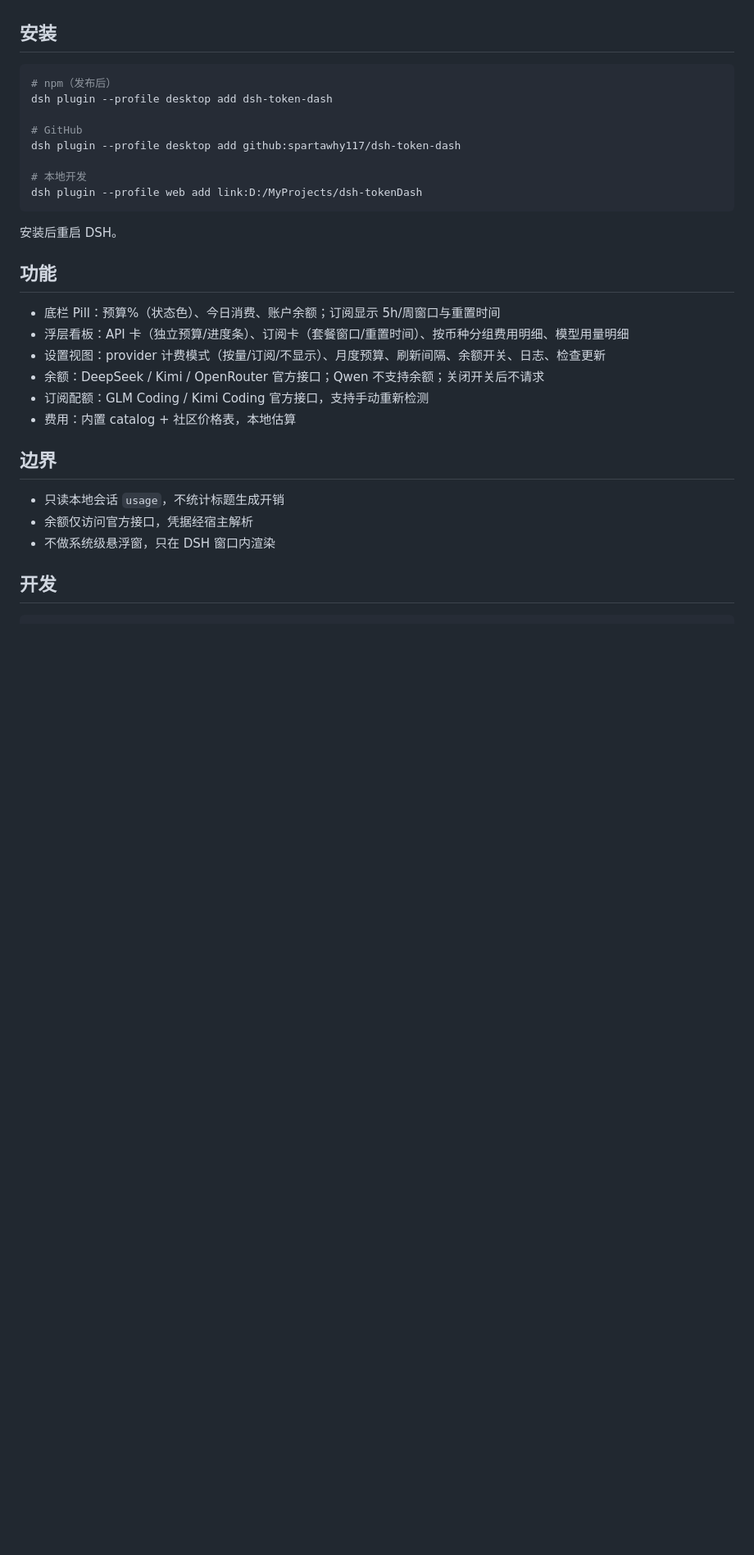
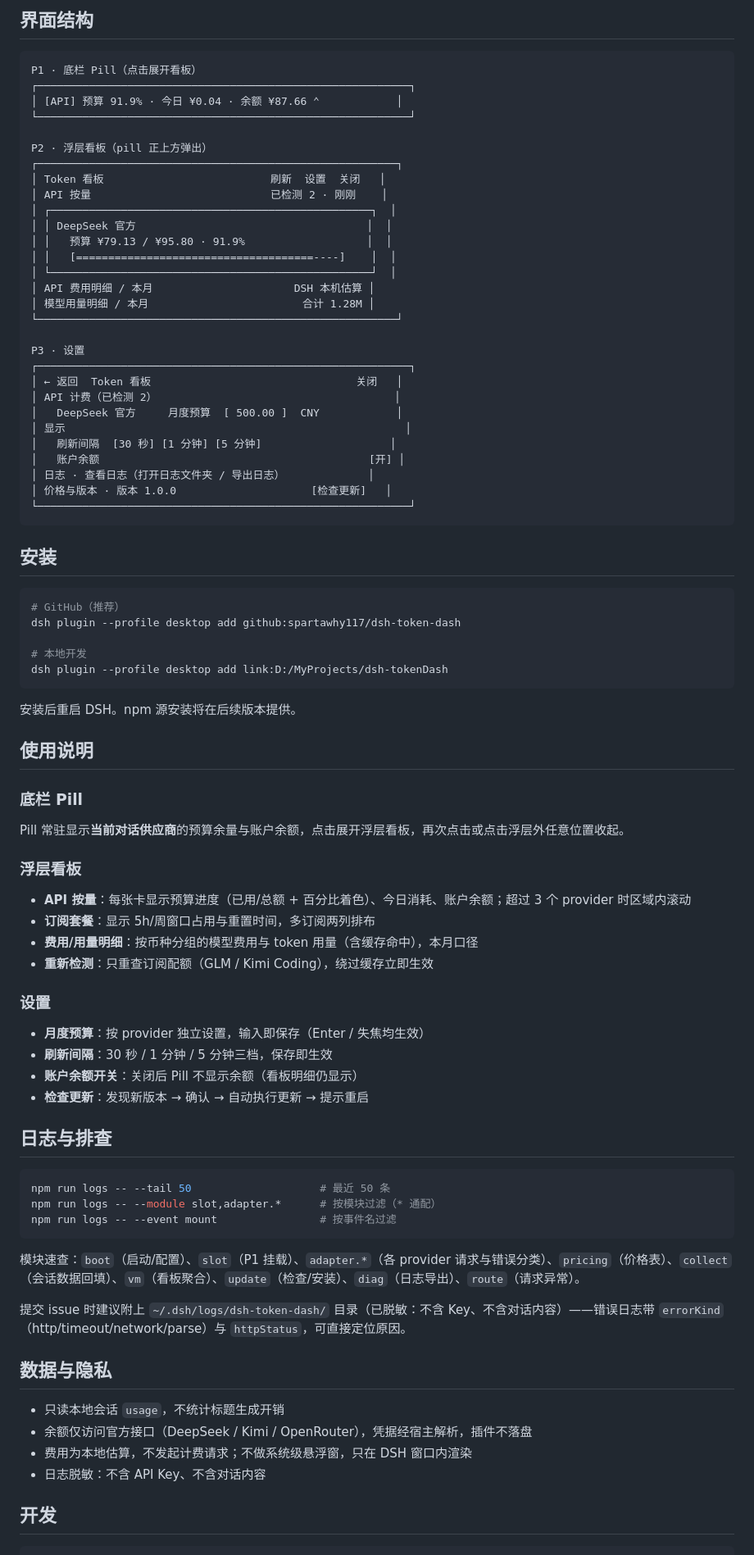
Before and after one commit to Hello-world-pro/dsh-token-dash, a Markdown page: README.md, the part around one of its changes. Shown at 82% size. GitHub-like rendering; blank space fills up the shorter version.

Commit message:
chore: release 1.0.0 - screenshots, README revamp, version bump

````diff
--- a/README.md
+++ b/README.md
@@ -4,33 +35,87 @@ DSH 底栏 Token 看板：月度预算、模型费用/用量、账户余额与
+## 界面结构
+
+```text
+P1 · 底栏 Pill（点击展开看板）
+┌──────────────────────────────────────────────────────────┐
+│ [API] 预算 91.9% · 今日 ¥0.04 · 余额 ¥87.66 ⌃            │
+└──────────────────────────────────────────────────────────┘
+
+P2 · 浮层看板（pill 正上方弹出）
+┌────────────────────────────────────────────────────────┐
+│ Token 看板                          刷新  设置  关闭   │
+│ API 按量                            已检测 2 · 刚刚    │
+│ ┌──────────────────────────────────────────────────┐  │
+│ │ DeepSeek 官方                                    │  │
+│ │   预算 ¥79.13 / ¥95.80 · 91.9%                   │  │
+│ │   [=====================================----]    │  │
+│ └──────────────────────────────────────────────────┘  │
+│ API 费用明细 / 本月                      DSH 本机估算 │
+│ 模型用量明细 / 本月                        合计 1.28M │
+└────────────────────────────────────────────────────────┘
+
+P3 · 设置
+┌──────────────────────────────────────────────────────────┐
+│ ← 返回  Token 看板                                关闭   │
+│ API 计费（已检测 2）                                     │
+│   DeepSeek 官方     月度预算  [ 500.00 ]  CNY            │
+│ 显示                                                     │
+│   刷新间隔  [30 秒] [1 分钟] [5 分钟]                    │
+│   账户余额                                          [开] │
+│ 日志 · 查看日志（打开日志文件夹 / 导出日志）             │
+│ 价格与版本 · 版本 1.0.0                     [检查更新]   │
+└──────────────────────────────────────────────────────────┘
+```
 
 ## 安装
 
 ```bash
-# npm（发布后）
-dsh plugin --profile desktop add dsh-token-dash
-
-# GitHub
+# GitHub（推荐）
 dsh plugin --profile desktop add github:spartawhy117/dsh-token-dash
 
 # 本地开发
-dsh plugin --profile web add link:D:/MyProjects/dsh-tokenDash
+dsh plugin --profile desktop add link:D:/MyProjects/dsh-tokenDash
 ```
 
-安装后重启 DSH。
+安装后重启 DSH。npm 源安装将在后续版本提供。
 
-## 功能
+## 使用说明
 
-- 底栏 Pill：预算%（状态色）、今日消费、账户余额；订阅显示 5h/周窗口与重置时间
-- 浮层看板：API 卡（独立预算/进度条）、订阅卡（套餐窗口/重置时间）、按币种分组费用明细、模型用量明细
-- 设置视图：provider 计费模式（按量/订阅/不显示）、月度预算、刷新间隔、余额开关、日志、检查更新
-- 余额：DeepSeek / Kimi / OpenRouter 官方接口；Qwen 不支持余额；关闭开关后不请求
-- 订阅配额：GLM Coding / Kimi Coding 官方接口，支持手动重新检测
-- 费用：内置 catalog + 社区价格表，本地估算
+### 底栏 Pill
 
-## 边界
+ Pill 常驻显示**当前对话供应商**的预算余量与账户余额，点击展开浮层看板，再次点击或点击浮层外任意位置收起。
+
+### 浮层看板
+
+- **API 按量**：每张卡显示预算进度（已用/总额 + 百分比着色）、今日消耗、账户余额；超过 3 个 provider 时区域内滚动
+- **订阅套餐**：显示 5h/周窗口占用与重置时间，多订阅两列排布
+- **费用/用量明细**：按币种分组的模型费用与 token 用量（含缓存命中），本月口径
+- **重新检测**：只重查订阅配额（GLM / Kimi Coding），绕过缓存立即生效
+
+### 设置
+
+- **月度预算**：按 provider 独立设置，输入即保存（Enter / 失焦均生效）
+- **刷新间隔**：30 秒 / 1 分钟 / 5 分钟三档，保存即生效
+- **账户余额开关**：关闭后 Pill 不显示余额（看板明细仍显示）
+- **检查更新**：发现新版本 → 确认 → 自动执行更新 → 提示重启
+
+## 日志与排查
+
+```bash
+npm run logs -- --tail 50                    # 最近 50 条
+npm run logs -- --module slot,adapter.*      # 按模块过滤（* 通配）
+npm run logs -- --event mount                # 按事件名过滤
+```
+
+模块速查：`boot`（启动/配置）、`slot`（P1 挂载）、`adapter.*`（各 provider 请求与错误分类）、`pricing`（价格表）、`collect`（会话数据回填）、`vm`（看板聚合）、`update`（检查/安装）、`diag`（日志导出）、`route`（请求异常）。
+
+提交 issue 时建议附上 `~/.dsh/logs/dsh-token-dash/` 目录（已脱敏：不含 Key、不含对话内容）——错误日志带 `errorKind`（http/timeout/network/parse）与 `httpStatus`，可直接定位原因。
+
+## 数据与隐私
 
 - 只读本地会话 `usage`，不统计标题生成开销
-- 余额仅访问官方接口，凭据经宿主解析
-- 不做系统级悬浮窗，只在 DSH 窗口内渲染
+- 余额仅访问官方接口（DeepSeek / Kimi / OpenRouter），凭据经宿主解析，插件不落盘
+- 费用为本地估算，不发起计费请求；不做系统级悬浮窗，只在 DSH 窗口内渲染
+- 日志脱敏：不含 API Key、不含对话内容
 
 ## 开发
 
````
Also changed, not shown: other parts of README.md (+44 -3 lines), doc/pic/panel-dashboard.png (added), doc/pic/pill-home.png (added), doc/pic/pill-session.png (added), doc/pic/settings.png (added), 3 other files.
